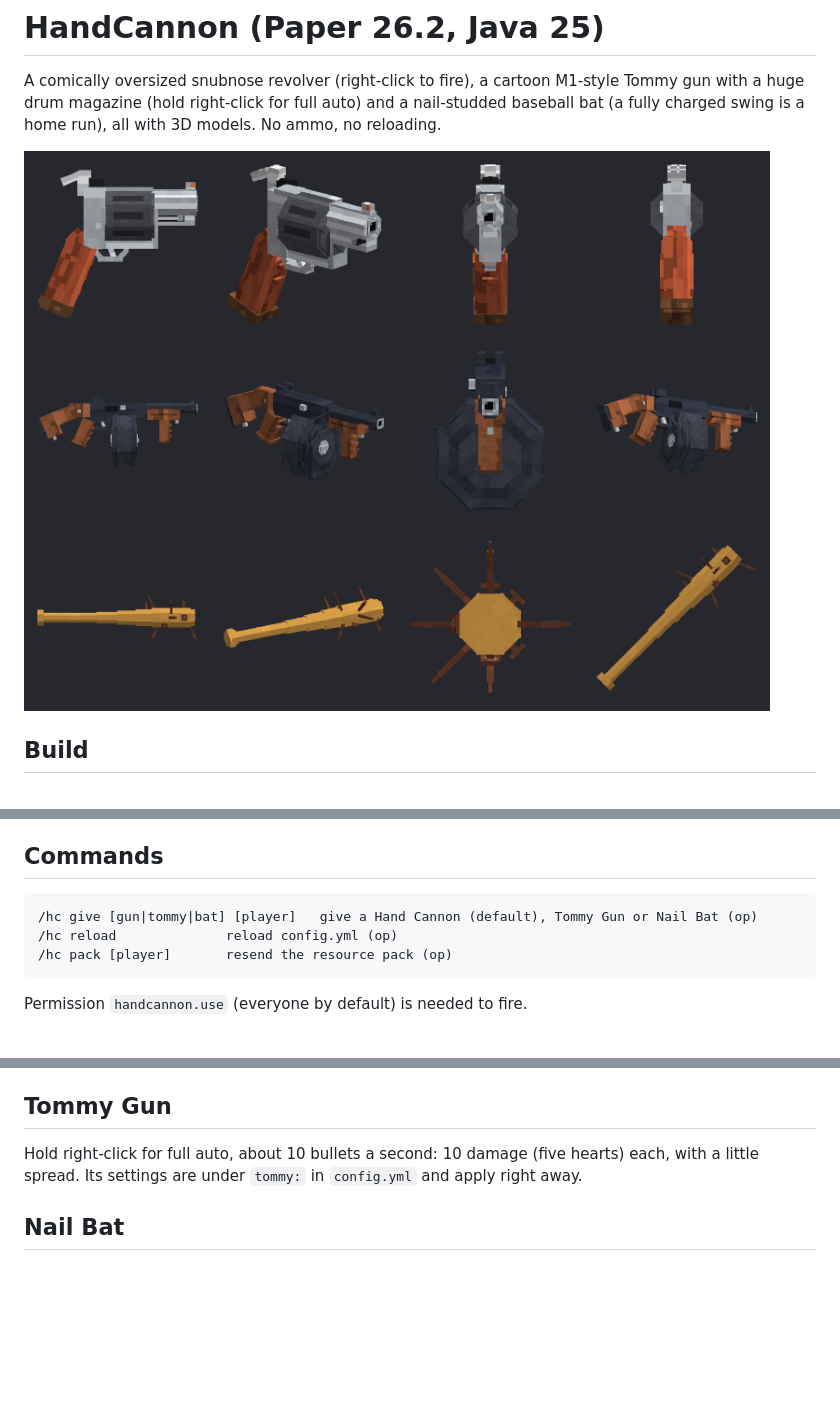
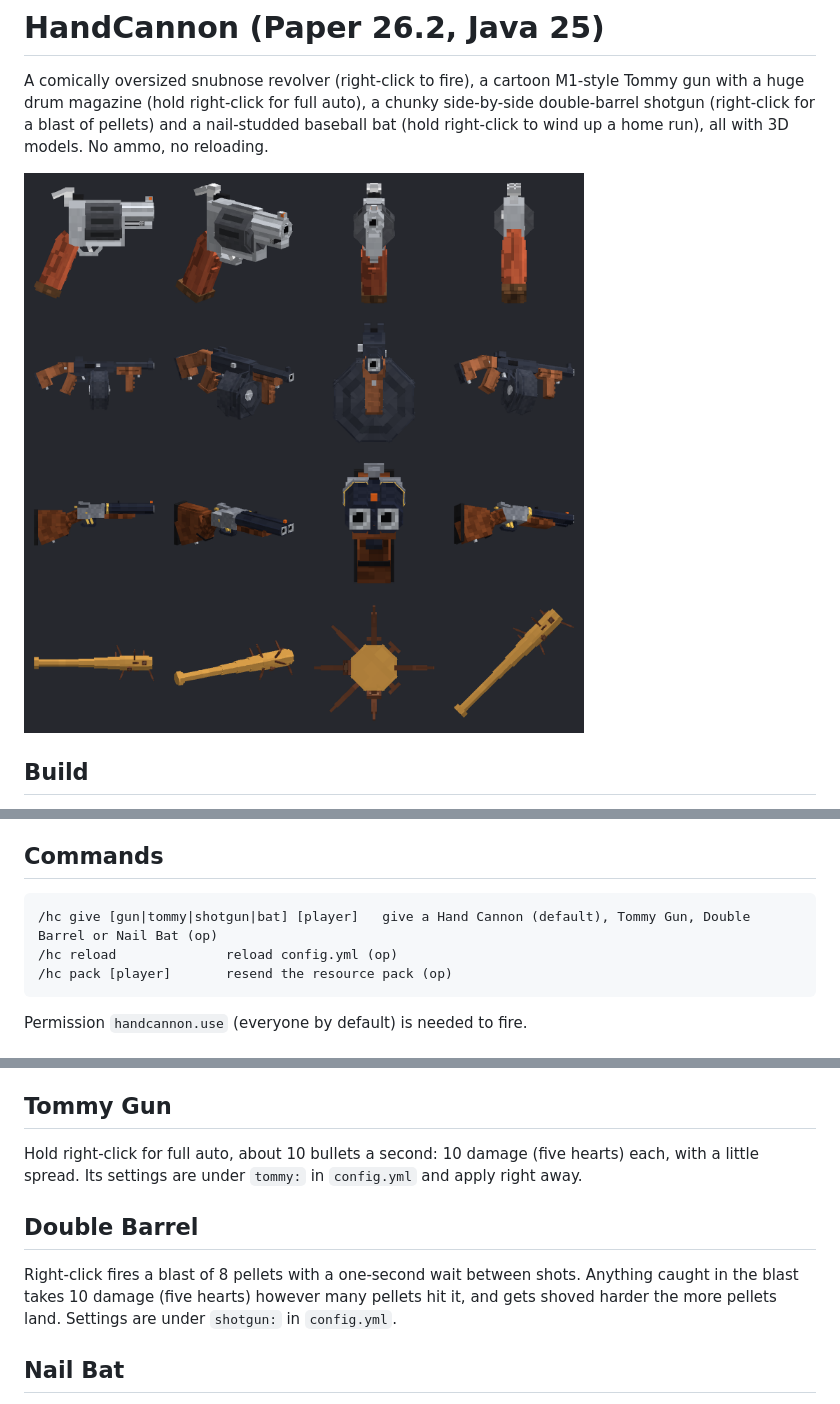
Before and after one commit to sponkcs/handcannon, a Markdown page: README.md, 3 parts joined by grey strips. Rendered like a GitHub page; pictures changed too: preview.png; blank space fills up the shorter version.

```diff
--- a/README.md
+++ b/README.md
@@ -1,8 +1,8 @@
 # HandCannon (Paper 26.2, Java 25)
 
 A comically oversized snubnose revolver (right-click to fire), a cartoon M1-style Tommy gun with a huge drum magazine
-(hold right-click for full auto) and a nail-studded baseball bat (a fully charged swing is a home run), all with
-3D models. No ammo, no reloading.
+(hold right-click for full auto), a chunky side-by-side double-barrel shotgun (right-click for a blast of pellets)
+and a nail-studded baseball bat (hold right-click to wind up a home run), all with 3D models. No ammo, no reloading.
 
 ![preview](preview.png)
 
@@ -24,7 +24,7 @@ person, third person, the inventory and item frames is the `DISPLAY` table near
 change a rotation, nudge or scale, re-run the script and re-host the zip.
 
 ## Commands
-    /hc give [gun|tommy|bat] [player]   give a Hand Cannon (default), Tommy Gun or Nail Bat (op)
+    /hc give [gun|tommy|shotgun|bat] [player]   give a Hand Cannon (default), Tommy Gun, Double Barrel or Nail Bat (op)
     /hc reload              reload config.yml (op)
     /hc pack [player]       resend the resource pack (op)
 Permission `handcannon.use` (everyone by default) is needed to fire.
@@ -37,6 +37,11 @@ pushed back and their view kicks up. The cooldown shows as the sweep on the item
 ## Tommy Gun
 Hold right-click for full auto, about 10 bullets a second: 10 damage (five hearts) each, with a little spread. Its settings are under `tommy:` in `config.yml` and apply right away.
 
+## Double Barrel
+Right-click fires a blast of 8 pellets with a one-second wait between shots. Anything caught in the blast takes
+10 damage (five hearts) however many pellets hit it, and gets shoved harder the more pellets land. Settings are
+under `shotgun:` in `config.yml`.
+
 ## Nail Bat
 Left-click is a normal hit: 10 damage (five hearts) at full strength, a bit under one swing a second.
 Hold right-click to wind up (the bat goes up over your shoulder); after a second there's a ding, and letting go
```
Also changed, not shown: 5 other files.
